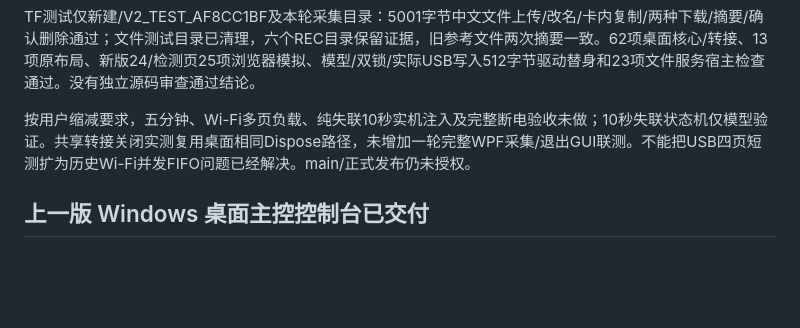
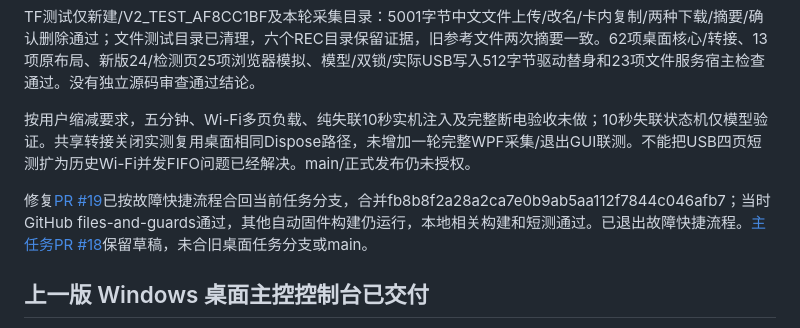
Before and after one commit to zushhx/breadboard_engineering_migrate., a Markdown page: docs/STATUS.md, the part around the change. GitHub-like rendering; blank space fills up the shorter version.

Commit message:
docs: record targeted repair merge and current delivery scope

```diff
--- a/docs/STATUS.md
+++ b/docs/STATUS.md
@@ -13,6 +13,8 @@
 TF测试仅新建/V2_TEST_AF8CC1BF及本轮采集目录：5001字节中文文件上传/改名/卡内复制/两种下载/摘要/确认删除通过；文件测试目录已清理，六个REC目录保留证据，旧参考文件两次摘要一致。62项桌面核心/转接、13项原布局、新版24/检测页25项浏览器模拟、模型/双锁/实际USB写入512字节驱动替身和23项文件服务宿主检查通过。没有独立源码审查通过结论。
 
 按用户缩减要求，五分钟、Wi-Fi多页负载、纯失联10秒实机注入及完整断电验收未做；10秒失联状态机仅模型验证。共享转接关闭实测复用桌面相同Dispose路径，未增加一轮完整WPF采集/退出GUI联测。不能把USB四页短测扩为历史Wi-Fi并发FIFO问题已经解决。main/正式发布仍未授权。
+
+修复[PR #19](https://github.com/zushhx/breadboard_engineering_migrate./pull/19)已按故障快捷流程合回当前任务分支，合并fb8b8f2a28a2ca7e0b9ab5aa112f7844c046afb7；当时GitHub files-and-guards通过，其他自动固件构建仍运行，本地相关构建和短测通过。已退出故障快捷流程。[主任务PR #18](https://github.com/zushhx/breadboard_engineering_migrate./pull/18)保留草稿，未合旧桌面任务分支或main。
 
 ## 上一版 Windows 桌面主控控制台已交付
 
```
